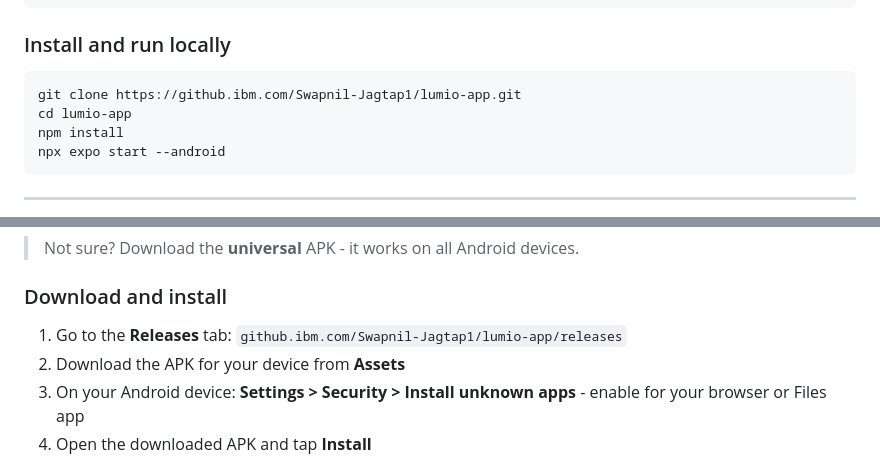
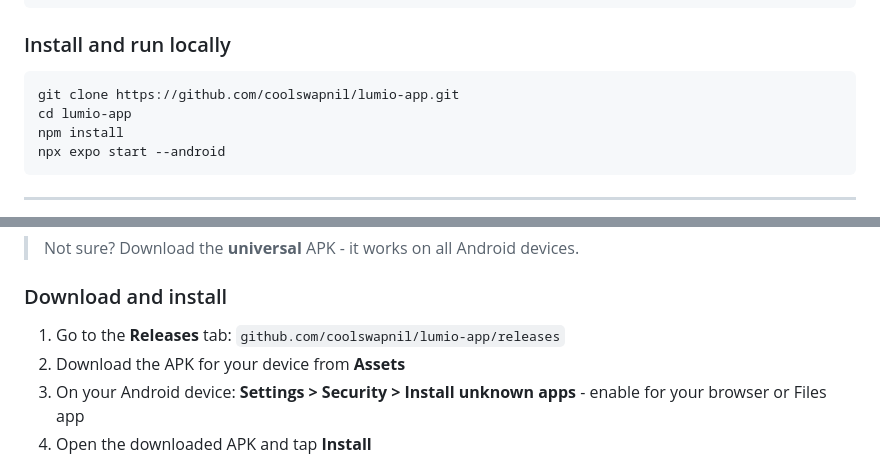
Before and after one commit to coolswapnil/lumio-app, a Markdown page: README.md, 2 parts joined by grey strips. GitHub-like rendering.

Commit message:
docs: update README URLs to github.com/coolswapnil/lumio-app

````diff
--- a/README.md
+++ b/README.md
@@ -67,7 +67,7 @@ npm install -g expo-cli
 ### Install and run locally
 
 ```bash
-git clone https://github.ibm.com/Swapnil-Jagtap1/lumio-app.git
+git clone https://github.com/coolswapnil/lumio-app.git
 cd lumio-app
 npm install
 npx expo start --android
@@ -105,7 +105,7 @@ GitHub Actions will automatically:
 
 ### Download and install
 
-1. Go to the **Releases** tab: `github.ibm.com/Swapnil-Jagtap1/lumio-app/releases`
+1. Go to the **Releases** tab: `github.com/coolswapnil/lumio-app/releases`
 2. Download the APK for your device from **Assets**
 3. On your Android device: **Settings > Security > Install unknown apps** - enable for your browser or Files app
 4. Open the downloaded APK and tap **Install**
````
Also changed, not shown: other parts of README.md (+2 -2 lines).
